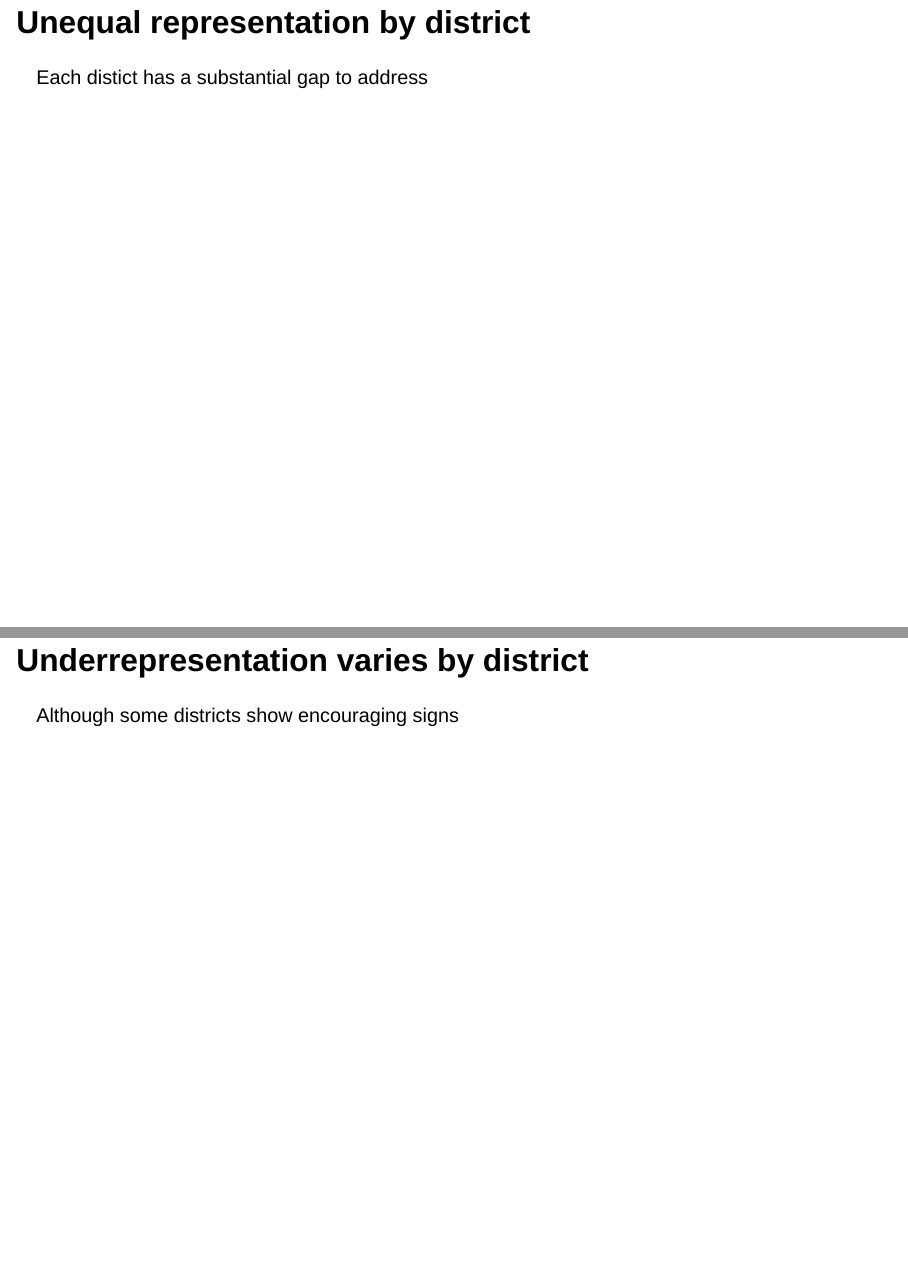
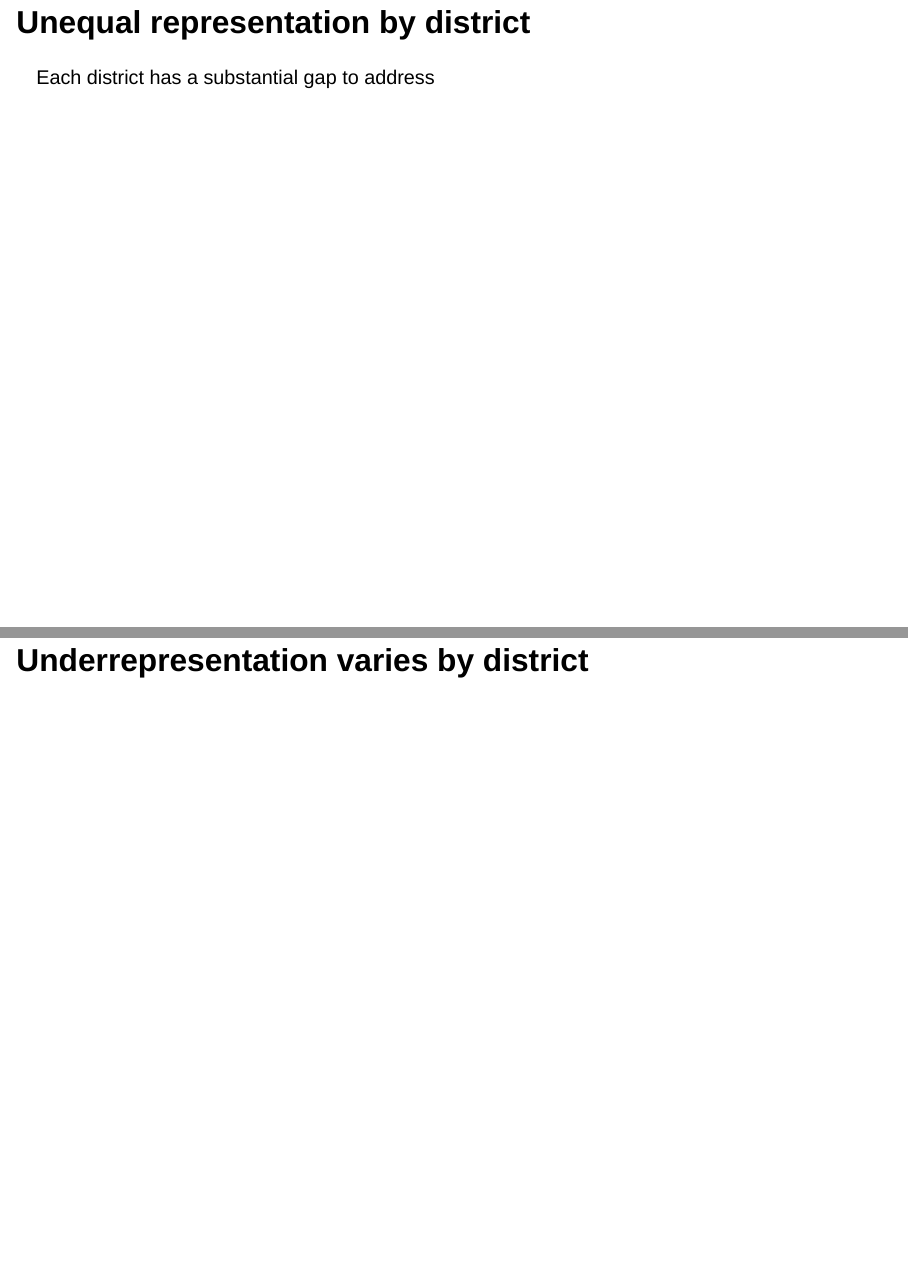
Before and after one commit to BBetz907/CCER_Technical_Interview, a Quarto document (CCER Technical Challenge Slides Betz.qmd): pages 8 and 9 of 23, joined at a grey line. Rendered offline with R 4.5, knitr and Pandoc in place of Quarto, with nearby package versions; the code chunks are not run, so their results and figures are left out; drawn as Slidy slides in place of the format the file asks for.

````diff
--- a/CCER Technical Challenge Slides Betz.qmd
+++ b/CCER Technical Challenge Slides Betz.qmd
@@ -644,7 +644,7 @@
 
 ## Unequal representation by district
 
-Each distict has a substantial gap to address
+Each district has a substantial gap to address
 
 ```{r, results by school district}
 #district level results
@@ -734,8 +734,6 @@
 
 
 ## Underrepresentation varies by district
-
-Although some districts show encouraging signs
 
 ```{r, highlight_table_table}
 #create labels for totals and subtotals
````
Also changed, not shown: CCER Technical Challenge Slides Betz.html (added), 1 other file.
